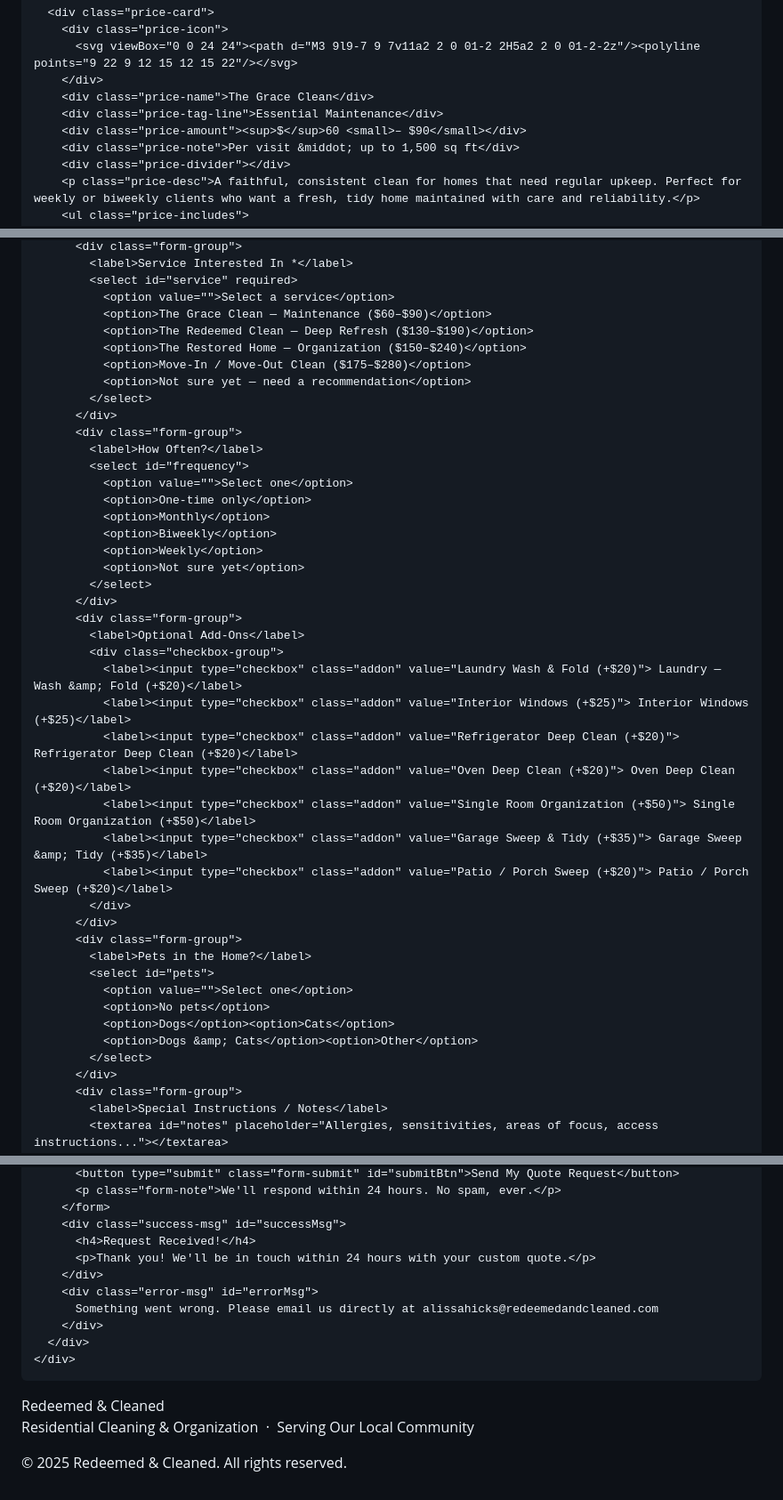
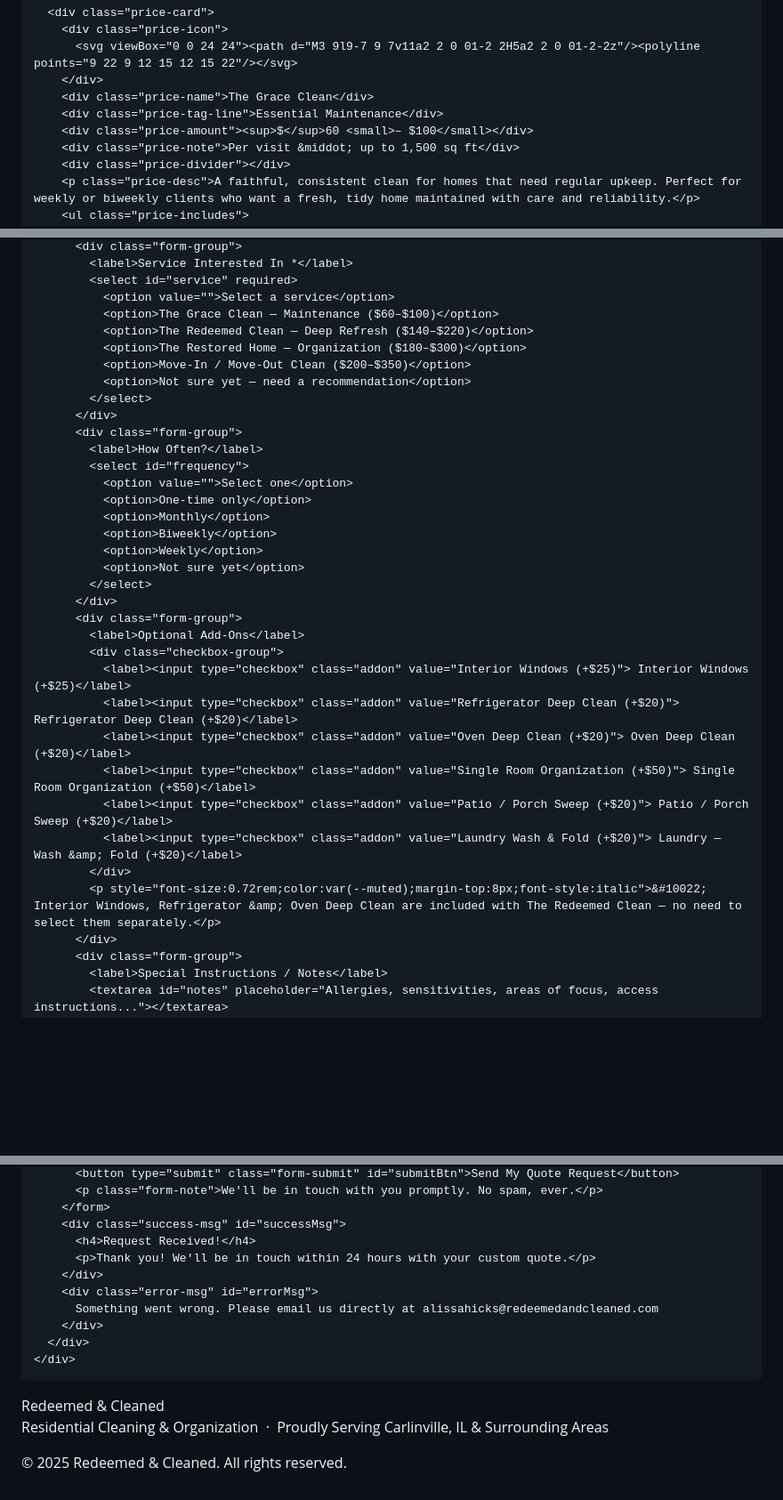
Before and after one commit to redeemedandcleaned/co-website, a Markdown page: README.md, 3 parts joined by grey strips. Shown at 89% size. Drawn GitHub-style; blank space fills up the shorter version.

```diff
--- a/README.md
+++ b/README.md
@@ -217,7 +217,7 @@
         </div>
         <div class="price-name">The Grace Clean</div>
         <div class="price-tag-line">Essential Maintenance</div>
-        <div class="price-amount"><sup>$</sup>60 <small>– $90</small></div>
+        <div class="price-amount"><sup>$</sup>60 <small>– $100</small></div>
         <div class="price-note">Per visit &middot; up to 1,500 sq ft</div>
         <div class="price-divider"></div>
         <p class="price-desc">A faithful, consistent clean for homes that need regular upkeep. Perfect for weekly or biweekly clients who want a fresh, tidy home maintained with care and reliability.</p>
@@ -391,10 +406,10 @@
             <label>Service Interested In *</label>
             <select id="service" required>
               <option value="">Select a service</option>
-              <option>The Grace Clean — Maintenance ($60–$90)</option>
-              <option>The Redeemed Clean — Deep Refresh ($130–$190)</option>
-              <option>The Restored Home — Organization ($150–$240)</option>
-              <option>Move-In / Move-Out Clean ($175–$280)</option>
+              <option>The Grace Clean — Maintenance ($60–$100)</option>
+              <option>The Redeemed Clean — Deep Refresh ($140–$220)</option>
+              <option>The Restored Home — Organization ($180–$300)</option>
+              <option>Move-In / Move-Out Clean ($200–$350)</option>
               <option>Not sure yet — need a recommendation</option>
             </select>
           </div>
@@ -412,23 +427,14 @@
           <div class="form-group">
             <label>Optional Add-Ons</label>
             <div class="checkbox-group">
-              <label><input type="checkbox" class="addon" value="Laundry Wash & Fold (+$20)"> Laundry — Wash &amp; Fold (+$20)</label>
               <label><input type="checkbox" class="addon" value="Interior Windows (+$25)"> Interior Windows (+$25)</label>
               <label><input type="checkbox" class="addon" value="Refrigerator Deep Clean (+$20)"> Refrigerator Deep Clean (+$20)</label>
               <label><input type="checkbox" class="addon" value="Oven Deep Clean (+$20)"> Oven Deep Clean (+$20)</label>
               <label><input type="checkbox" class="addon" value="Single Room Organization (+$50)"> Single Room Organization (+$50)</label>
-              <label><input type="checkbox" class="addon" value="Garage Sweep & Tidy (+$35)"> Garage Sweep &amp; Tidy (+$35)</label>
               <label><input type="checkbox" class="addon" value="Patio / Porch Sweep (+$20)"> Patio / Porch Sweep (+$20)</label>
+              <label><input type="checkbox" class="addon" value="Laundry Wash & Fold (+$20)"> Laundry — Wash &amp; Fold (+$20)</label>
             </div>
-          </div>
-          <div class="form-group">
-            <label>Pets in the Home?</label>
-            <select id="pets">
-              <option value="">Select one</option>
-              <option>No pets</option>
-              <option>Dogs</option><option>Cats</option>
-              <option>Dogs &amp; Cats</option><option>Other</option>
-            </select>
+            <p style="font-size:0.72rem;color:var(--muted);margin-top:8px;font-style:italic">&#10022; Interior Windows, Refrigerator &amp; Oven Deep Clean are included with The Redeemed Clean — no need to select them separately.</p>
           </div>
           <div class="form-group">
             <label>Special Instructions / Notes</label>
@@ -437,5 +447,5 @@
           <button type="submit" class="form-submit" id="submitBtn">Send My Quote Request</button>
-          <p class="form-note">We'll respond within 24 hours. No spam, ever.</p>
+          <p class="form-note">We'll be in touch with you promptly. No spam, ever.</p>
         </form>
         <div class="success-msg" id="successMsg">
           <h4>Request Received!</h4>
@@ -451,7 +461,7 @@
 
 <footer>
   <div class="foot-logo">Redeemed <span>&</span> Cleaned</div>
-  <p>Residential Cleaning &amp; Organization &nbsp;&middot;&nbsp; Serving Our Local Community</p>
+  <p>Residential Cleaning &amp; Organization &nbsp;&middot;&nbsp; Proudly Serving Carlinville, IL &amp; Surrounding Areas</p>
   <p style="margin-top:8px;opacity:.5;font-size:0.7rem">&copy; 2025 Redeemed &amp; Cleaned. All rights reserved.</p>
 </footer>
 
@@ -480,11 +490,13 @@
       address:document.getElementById('address').value,
       home_size:document.getElementById('homeSize').value||'Not specified',
       bedrooms:document.getElementById('bedrooms').value||'Not specified',
+      bathrooms:document.getElementById('bathrooms').value||'Not specified',
       service:document.getElementById('service').value,
       frequency:document.getElementById('frequency').value||'Not specified',
       addons:addons.length?addons.join(', '):'None selected',
       pets:document.getElementById('pets').value||'Not specified',
-      notes:document.getElementById('notes').value||'None'
+      notes:document.getElementById('notes').value||'None',
+      referral:document.getElementById('referral').value||'Not provided'
     };
 
     emailjs.send('service_qd4csnq','template_aa8zurg',params)
```
Also changed, not shown: other parts of README.md (+31 -12 lines).
